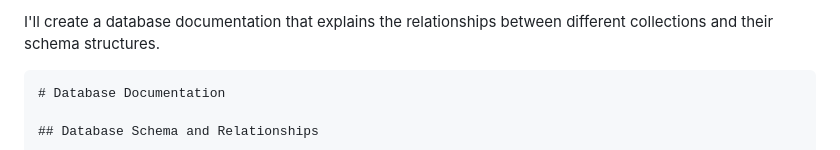
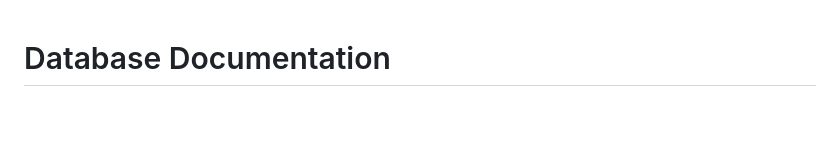
Before and after one commit to ITP-3-0/backend, a Markdown page: database_documentation.md, the part around the change. Drawn GitHub-style; blank space fills up the shorter version.

Commit message:
for testing only

`````diff
--- a/database_documentation.md
+++ b/database_documentation.md
@@ -1,6 +1,3 @@
-I'll create a database documentation that explains the relationships between different collections and their schema structures.
-
-````markdown:database_documentation.md
 # Database Documentation
 
 ## Database Schema and Relationships
`````
